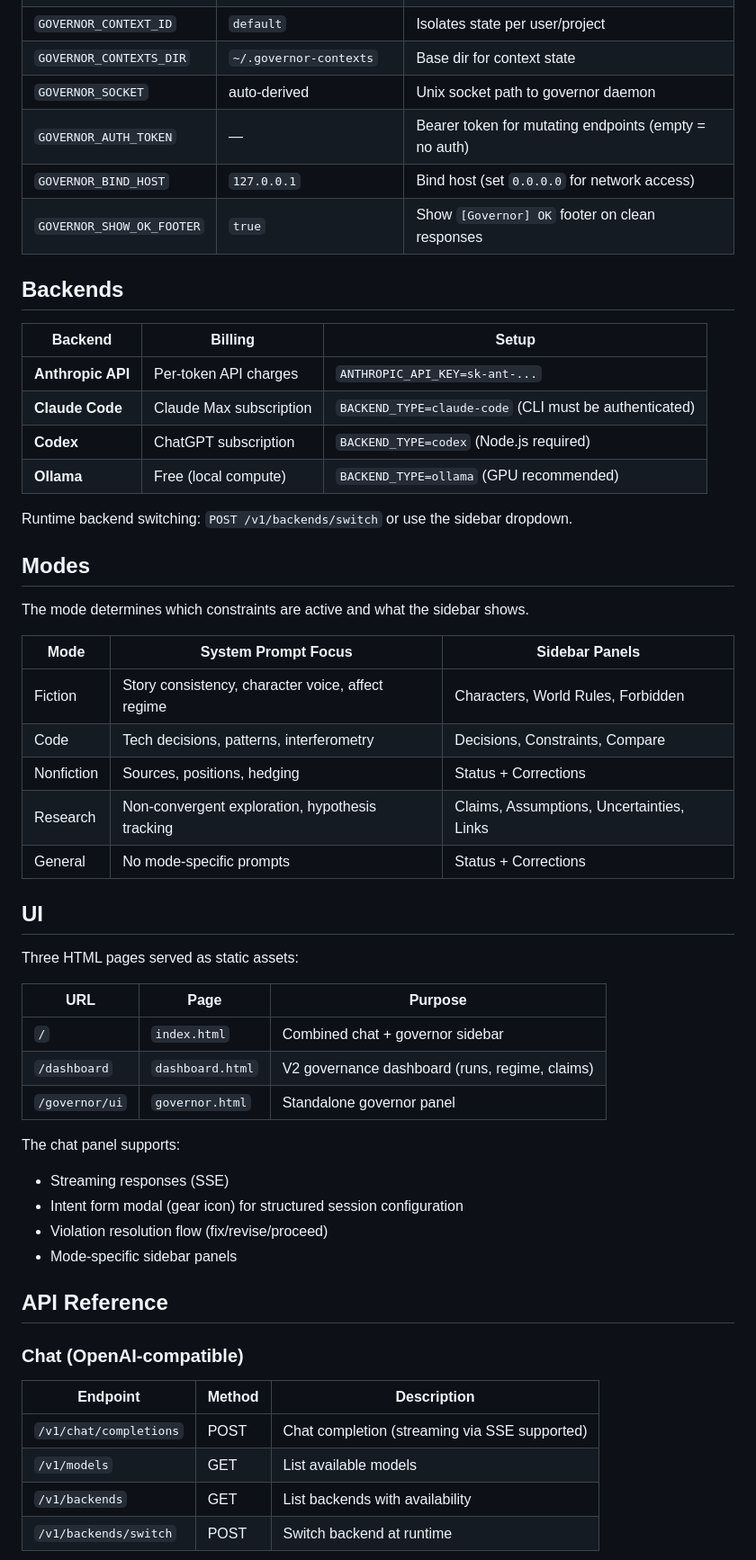
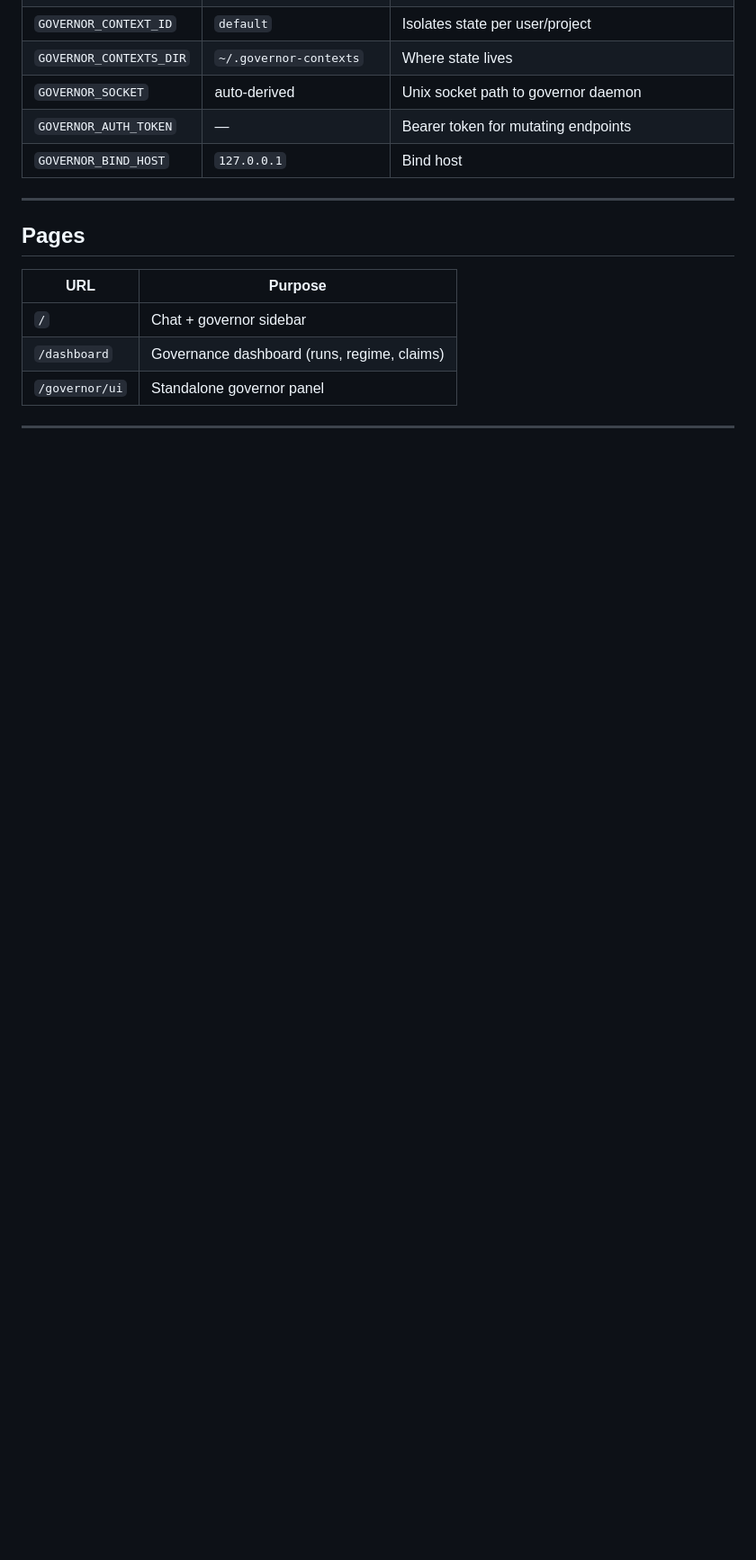
Before and after one commit to unpingable/governor_webui, a Markdown page: README.md, the part around one of its changes. Shown at 90% size. Drawn GitHub-style; blank space fills up the shorter version.

```diff
--- a/README.md
+++ b/README.md
@@ -45,57 +144,18 @@ All configuration via environment variables. CLI flags are not used.
 | `GOVERNOR_CONTEXT_ID` | `default` | Isolates state per user/project |
-| `GOVERNOR_CONTEXTS_DIR` | `~/.governor-contexts` | Base dir for context state |
+| `GOVERNOR_CONTEXTS_DIR` | `~/.governor-contexts` | Where state lives |
 | `GOVERNOR_SOCKET` | auto-derived | Unix socket path to governor daemon |
-| `GOVERNOR_AUTH_TOKEN` | — | Bearer token for mutating endpoints (empty = no auth) |
-| `GOVERNOR_BIND_HOST` | `127.0.0.1` | Bind host (set `0.0.0.0` for network access) |
-| `GOVERNOR_SHOW_OK_FOOTER` | `true` | Show `[Governor] OK` footer on clean responses |
+| `GOVERNOR_AUTH_TOKEN` | — | Bearer token for mutating endpoints |
+| `GOVERNOR_BIND_HOST` | `127.0.0.1` | Bind host |
 
-## Backends
+---
 
-| Backend | Billing | Setup |
-|---------|---------|-------|
-| **Anthropic API** | Per-token API charges | `ANTHROPIC_API_KEY=sk-ant-...` |
-| **Claude Code** | Claude Max subscription | `BACKEND_TYPE=claude-code` (CLI must be authenticated) |
-| **Codex** | ChatGPT subscription | `BACKEND_TYPE=codex` (Node.js required) |
-| **Ollama** | Free (local compute) | `BACKEND_TYPE=ollama` (GPU recommended) |
+## Pages
 
-Runtime backend switching: `POST /v1/backends/switch` or use the sidebar dropdown.
+| URL | Purpose |
+|-----|---------|
+| `/` | Chat + governor sidebar |
+| `/dashboard` | Governance dashboard (runs, regime, claims) |
+| `/governor/ui` | Standalone governor panel |
 
-## Modes
+---
 
-The mode determines which constraints are active and what the sidebar shows.
-
-| Mode | System Prompt Focus | Sidebar Panels |
-|------|---------------------|----------------|
-| Fiction | Story consistency, character voice, affect regime | Characters, World Rules, Forbidden |
-| Code | Tech decisions, patterns, interferometry | Decisions, Constraints, Compare |
-| Nonfiction | Sources, positions, hedging | Status + Corrections |
-| Research | Non-convergent exploration, hypothesis tracking | Claims, Assumptions, Uncertainties, Links |
-| General | No mode-specific prompts | Status + Corrections |
-
-## UI
-
-Three HTML pages served as static assets:
-
-| URL | Page | Purpose |
-|-----|------|---------|
-| `/` | `index.html` | Combined chat + governor sidebar |
-| `/dashboard` | `dashboard.html` | V2 governance dashboard (runs, regime, claims) |
-| `/governor/ui` | `governor.html` | Standalone governor panel |
-
-The chat panel supports:
-- Streaming responses (SSE)
-- Intent form modal (gear icon) for structured session configuration
-- Violation resolution flow (fix/revise/proceed)
-- Mode-specific sidebar panels
-
-## API Reference
-
-### Chat (OpenAI-compatible)
-
-| Endpoint | Method | Description |
-|----------|--------|-------------|
-| `/v1/chat/completions` | POST | Chat completion (streaming via SSE supported) |
-| `/v1/models` | GET | List available models |
-| `/v1/backends` | GET | List backends with availability |
-| `/v1/backends/switch` | POST | Switch backend at runtime |
-
```
Also changed, not shown: other parts of README.md (+136 -127 lines), docs/API.md (added, +116 -0 lines).
